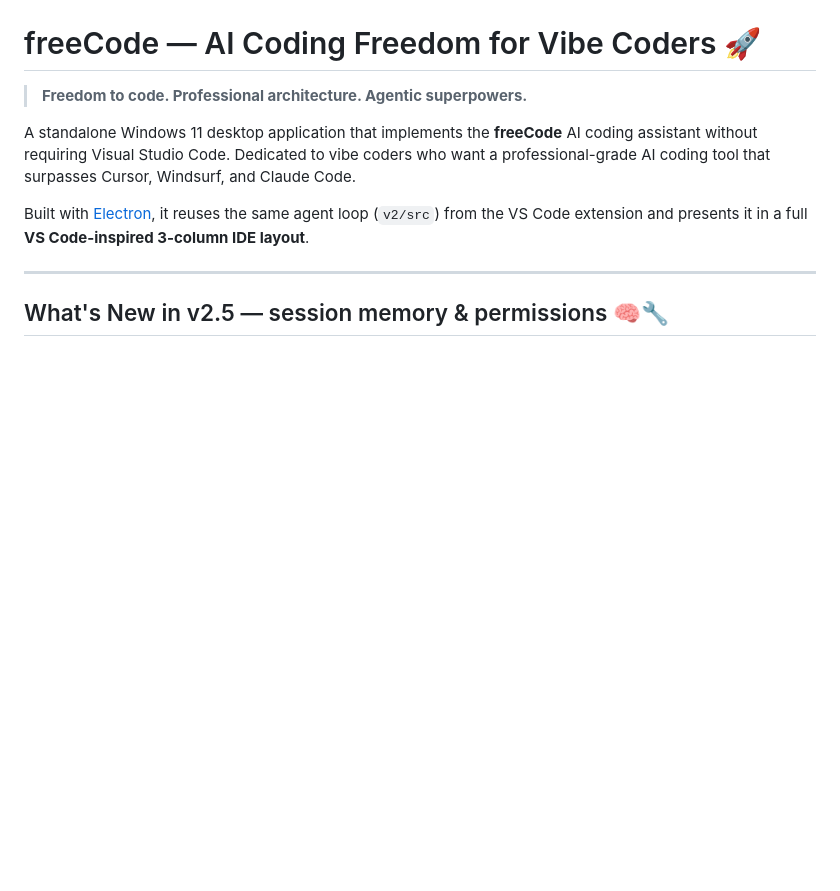
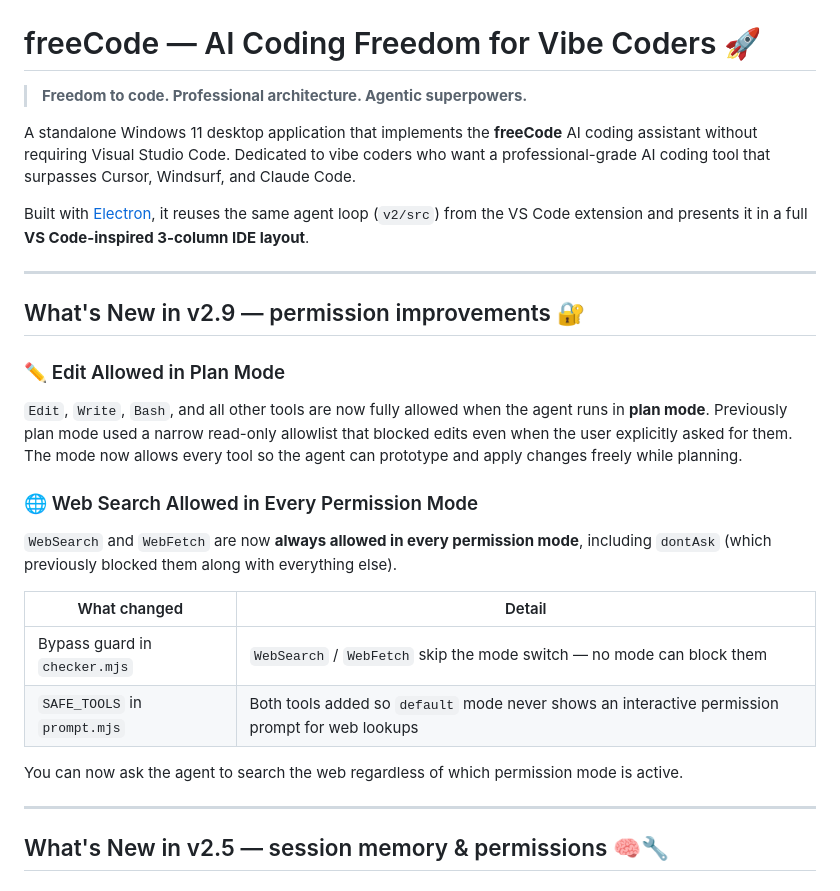
Before and after one commit to codomium/FreeCode, a Markdown page: electron-app/README.md, the part around the change. GitHub-like rendering; blank space fills up the shorter version.

```diff
--- a/electron-app/README.md
+++ b/electron-app/README.md
@@ -5,6 +5,25 @@
 A standalone Windows 11 desktop application that implements the **freeCode** AI coding assistant without requiring Visual Studio Code.  Dedicated to vibe coders who want a professional-grade AI coding tool that surpasses Cursor, Windsurf, and Claude Code.
 
 Built with [Electron](https://www.electronjs.org/), it reuses the same agent loop (`v2/src`) from the VS Code extension and presents it in a full **VS Code-inspired 3-column IDE layout**.
+
+---
+
+## What's New in v2.9 — permission improvements 🔐
+
+### ✏️ Edit Allowed in Plan Mode
+
+`Edit`, `Write`, `Bash`, and all other tools are now fully allowed when the agent runs in **plan mode**. Previously plan mode used a narrow read-only allowlist that blocked edits even when the user explicitly asked for them. The mode now allows every tool so the agent can prototype and apply changes freely while planning.
+
+### 🌐 Web Search Allowed in Every Permission Mode
+
+`WebSearch` and `WebFetch` are now **always allowed in every permission mode**, including `dontAsk` (which previously blocked them along with everything else).
+
+| What changed | Detail |
+|---|---|
+| Bypass guard in `checker.mjs` | `WebSearch` / `WebFetch` skip the mode switch — no mode can block them |
+| `SAFE_TOOLS` in `prompt.mjs` | Both tools added so `default` mode never shows an interactive permission prompt for web lookups |
+
+You can now ask the agent to search the web regardless of which permission mode is active.
 
 ---
 
```
Also changed, not shown: README.md (+19 -0 lines), v2/README.md (+12 -0 lines).
